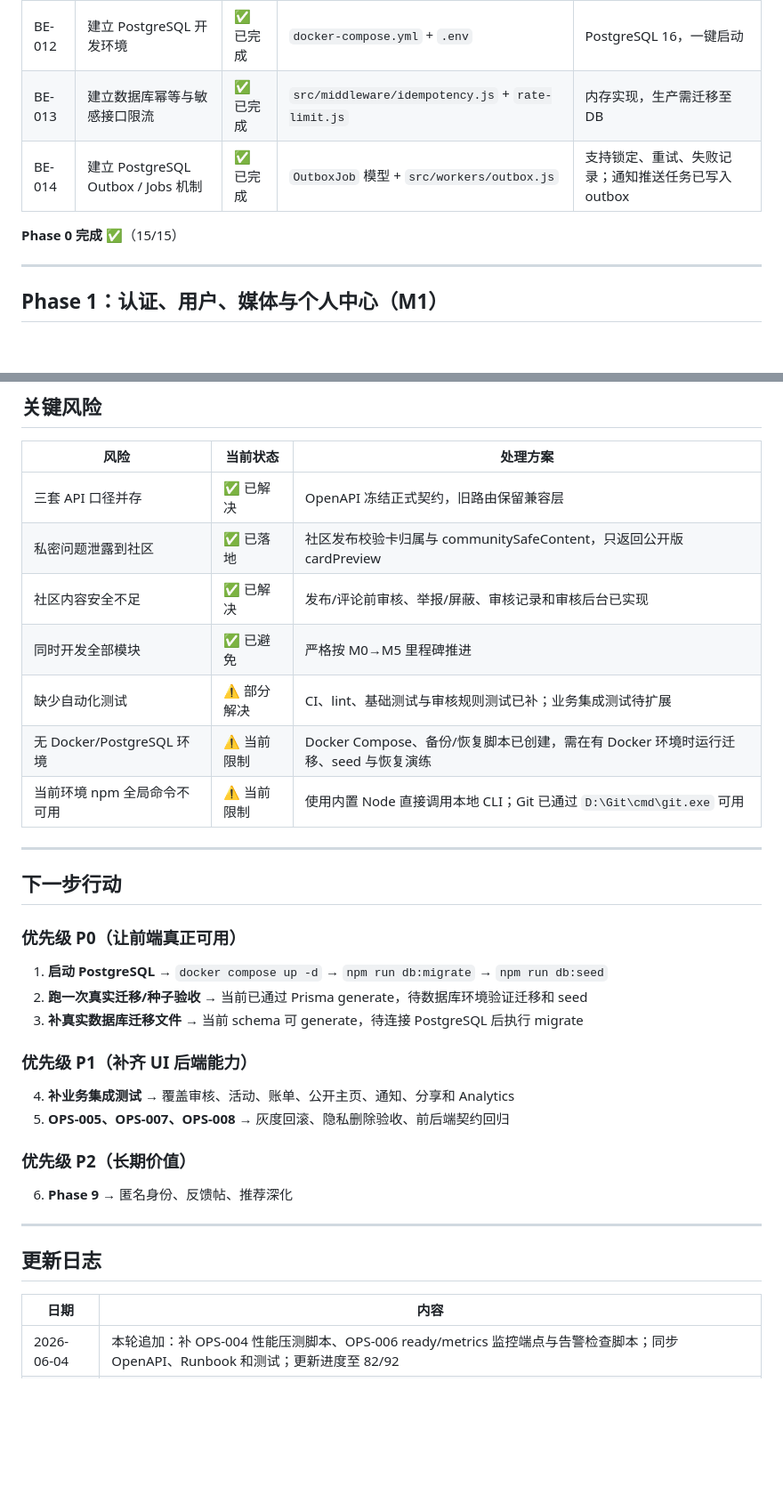
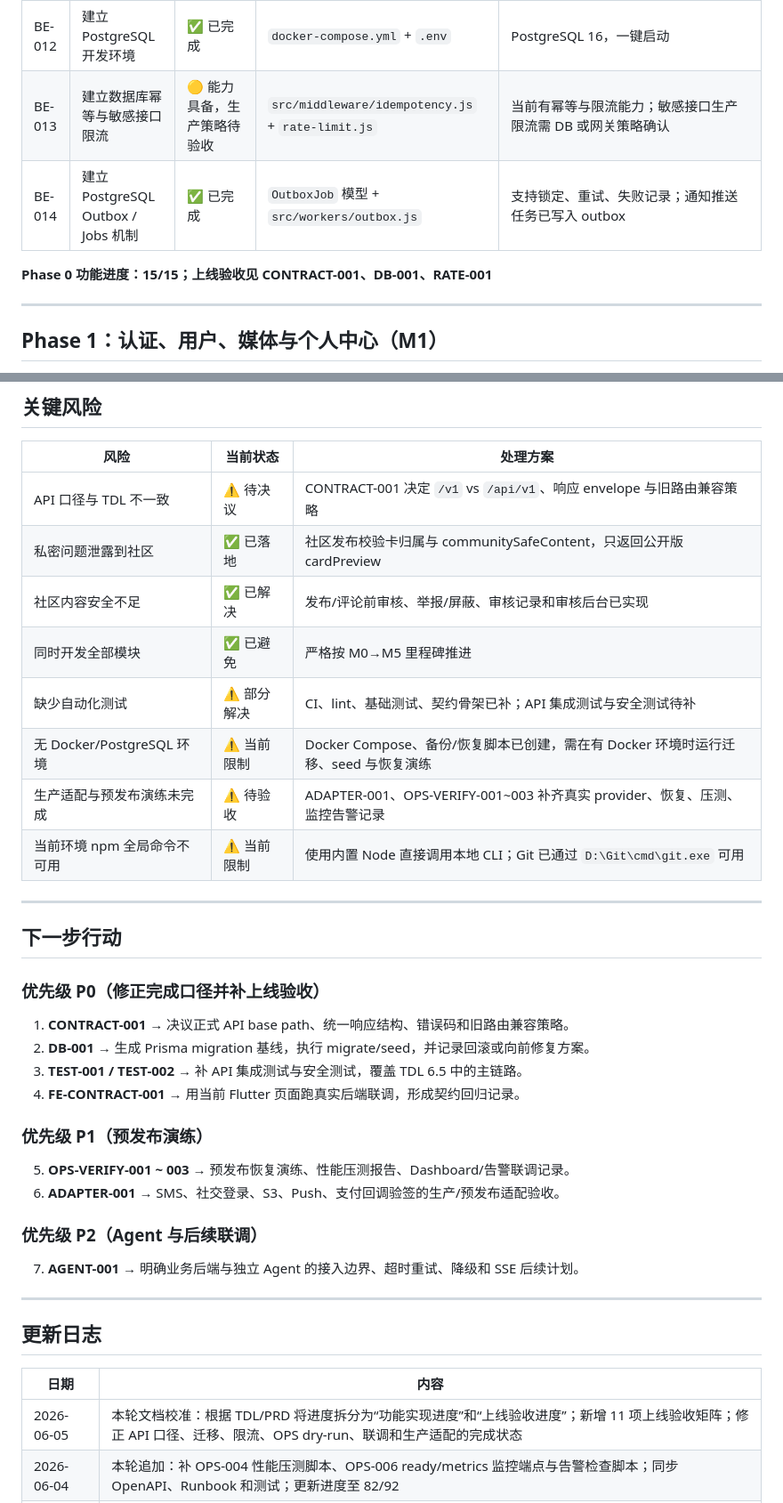
Before and after one commit to nuo725/-liuyao-agent, a Markdown page: backend-node/PROGRESS.md, 2 parts joined by grey strips. Shown at 89% size. Rendered like a GitHub page; blank space fills up the shorter version.

Commit message:
docs: clarify backend progress acceptance criteria

```diff
--- a/backend-node/PROGRESS.md
+++ b/backend-node/PROGRESS.md
@@ -46,10 +50,10 @@
 | BE-010 | 建立 CI | ✅ 已完成 | `.github/workflows/backend-node-ci.yml` + `eslint.config.js` | GitHub Actions 执行 install、Prisma generate、lint、test |
 | BE-011 | 清理 EN 占位与独立解读服务直连耦合 | ✅ 已完成 | — | Node 后端无旧代码残留 |
 | BE-012 | 建立 PostgreSQL 开发环境 | ✅ 已完成 | `docker-compose.yml` + `.env` | PostgreSQL 16，一键启动 |
-| BE-013 | 建立数据库幂等与敏感接口限流 | ✅ 已完成 | `src/middleware/idempotency.js` + `rate-limit.js` | 内存实现，生产需迁移至 DB |
+| BE-013 | 建立数据库幂等与敏感接口限流 | 🟡 能力具备，生产策略待验收 | `src/middleware/idempotency.js` + `rate-limit.js` | 当前有幂等与限流能力；敏感接口生产限流需 DB 或网关策略确认 |
 | BE-014 | 建立 PostgreSQL Outbox / Jobs 机制 | ✅ 已完成 | `OutboxJob` 模型 + `src/workers/outbox.js` | 支持锁定、重试、失败记录；通知推送任务已写入 outbox |
 
-**Phase 0 完成 ✅**（15/15）
+**Phase 0 功能进度：15/15；上线验收见 CONTRACT-001、DB-001、RATE-001**
 
 ---
 
@@ -307,29 +333,31 @@ backend-node/
 
 | 风险 | 当前状态 | 处理方案 |
 |------|---------|---------|
-| 三套 API 口径并存 | ✅ 已解决 | OpenAPI 冻结正式契约，旧路由保留兼容层 |
+| API 口径与 TDL 不一致 | ⚠️ 待决议 | CONTRACT-001 决定 `/v1` vs `/api/v1`、响应 envelope 与旧路由兼容策略 |
 | 私密问题泄露到社区 | ✅ 已落地 | 社区发布校验卡归属与 communitySafeContent，只返回公开版 cardPreview |
 | 社区内容安全不足 | ✅ 已解决 | 发布/评论前审核、举报/屏蔽、审核记录和审核后台已实现 |
 | 同时开发全部模块 | ✅ 已避免 | 严格按 M0→M5 里程碑推进 |
-| 缺少自动化测试 | ⚠️ 部分解决 | CI、lint、基础测试与审核规则测试已补；业务集成测试待扩展 |
+| 缺少自动化测试 | ⚠️ 部分解决 | CI、lint、基础测试、契约骨架已补；API 集成测试与安全测试待补 |
 | 无 Docker/PostgreSQL 环境 | ⚠️ 当前限制 | Docker Compose、备份/恢复脚本已创建，需在有 Docker 环境时运行迁移、seed 与恢复演练 |
+| 生产适配与预发布演练未完成 | ⚠️ 待验收 | ADAPTER-001、OPS-VERIFY-001~003 补齐真实 provider、恢复、压测、监控告警记录 |
 | 当前环境 npm 全局命令不可用 | ⚠️ 当前限制 | 使用内置 Node 直接调用本地 CLI；Git 已通过 `D:\Git\cmd\git.exe` 可用 |
 
 ---
 
 ## 下一步行动
 
-### 优先级 P0（让前端真正可用）
-1. **启动 PostgreSQL** → `docker compose up -d` → `npm run db:migrate` → `npm run db:seed`
-2. **跑一次真实迁移/种子验收** → 当前已通过 Prisma generate，待数据库环境验证迁移和 seed
-3. **补真实数据库迁移文件** → 当前 schema 可 generate，待连接 PostgreSQL 后执行 migrate
+### 优先级 P0（修正完成口径并补上线验收）
+1. **CONTRACT-001** → 决议正式 API base path、统一响应结构、错误码和旧路由兼容策略。
+2. **DB-001** → 生成 Prisma migration 基线，执行 migrate/seed，并记录回滚或向前修复方案。
+3. **TEST-001 / TEST-002** → 补 API 集成测试与安全测试，覆盖 TDL 6.5 中的主链路。
+4. **FE-CONTRACT-001** → 用当前 Flutter 页面跑真实后端联调，形成契约回归记录。
 
-### 优先级 P1（补齐 UI 后端能力）
-4. **补业务集成测试** → 覆盖审核、活动、账单、公开主页、通知、分享和 Analytics
-5. **OPS-005、OPS-007、OPS-008** → 灰度回滚、隐私删除验收、前后端契约回归
+### 优先级 P1（预发布演练）
+5. **OPS-VERIFY-001 ~ 003** → 预发布恢复演练、性能压测报告、Dashboard/告警联调记录。
+6. **ADAPTER-001** → SMS、社交登录、S3、Push、支付回调验签的生产/预发布适配验收。
 
-### 优先级 P2（长期价值）
-6. **Phase 9** → 匿名身份、反馈帖、推荐深化
+### 优先级 P2（Agent 与后续联调）
+7. **AGENT-001** → 明确业务后端与独立 Agent 的接入边界、超时重试、降级和 SSE 后续计划。
 
 ---
 
@@ -337,6 +365,7 @@ backend-node/
 
 | 日期 | 内容 |
 |------|------|
+| 2026-06-05 | 本轮文档校准：根据 TDL/PRD 将进度拆分为“功能实现进度”和“上线验收进度”；新增 11 项上线验收矩阵；修正 API 口径、迁移、限流、OPS dry-run、联调和生产适配的完成状态 |
 | 2026-06-04 | 本轮追加：补 OPS-004 性能压测脚本、OPS-006 ready/metrics 监控端点与告警检查脚本；同步 OpenAPI、Runbook 和测试；更新进度至 82/92 |
 | 2026-06-04 | 本轮完成：OPS-005 灰度开关（10 个 feature flag + admin API + 回滚手册）、OPS-007 隐私删除（数据导出/删除脚本）、OPS-008 契约回归测试（Flutter 主链路覆盖）；更新进度至 85/92 |
 | 2026-06-04 | 本轮完成：Phase 9 P2 功能 — IDENTITY-001 匿名身份、COMMUNITY-013 匿名发布、FEEDBACK-001 解读反馈、COMMUNITY-014 反馈帖、REVIEW-001 周期回顾；更新进度至 90/92 |
```
Also changed, not shown: other parts of backend-node/PROGRESS.md (+41 -15 lines).
